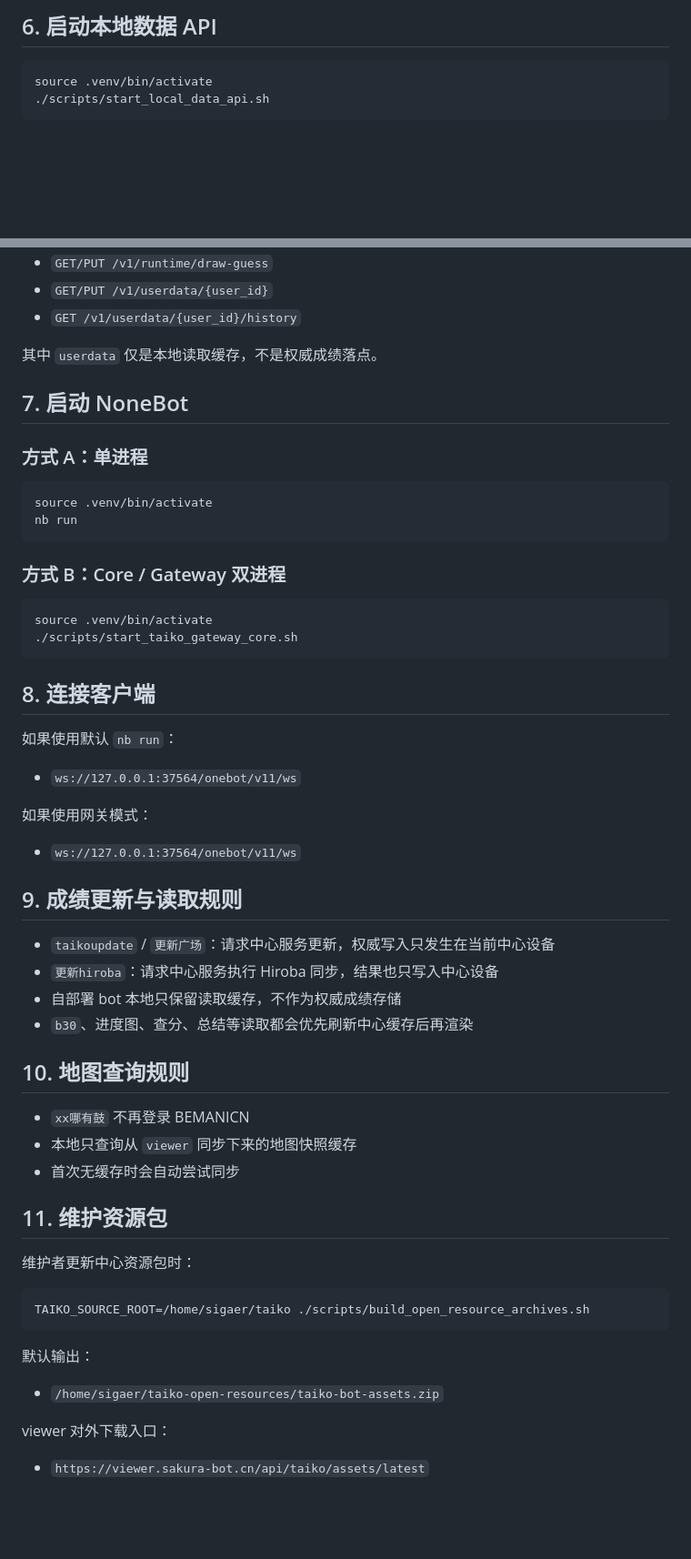
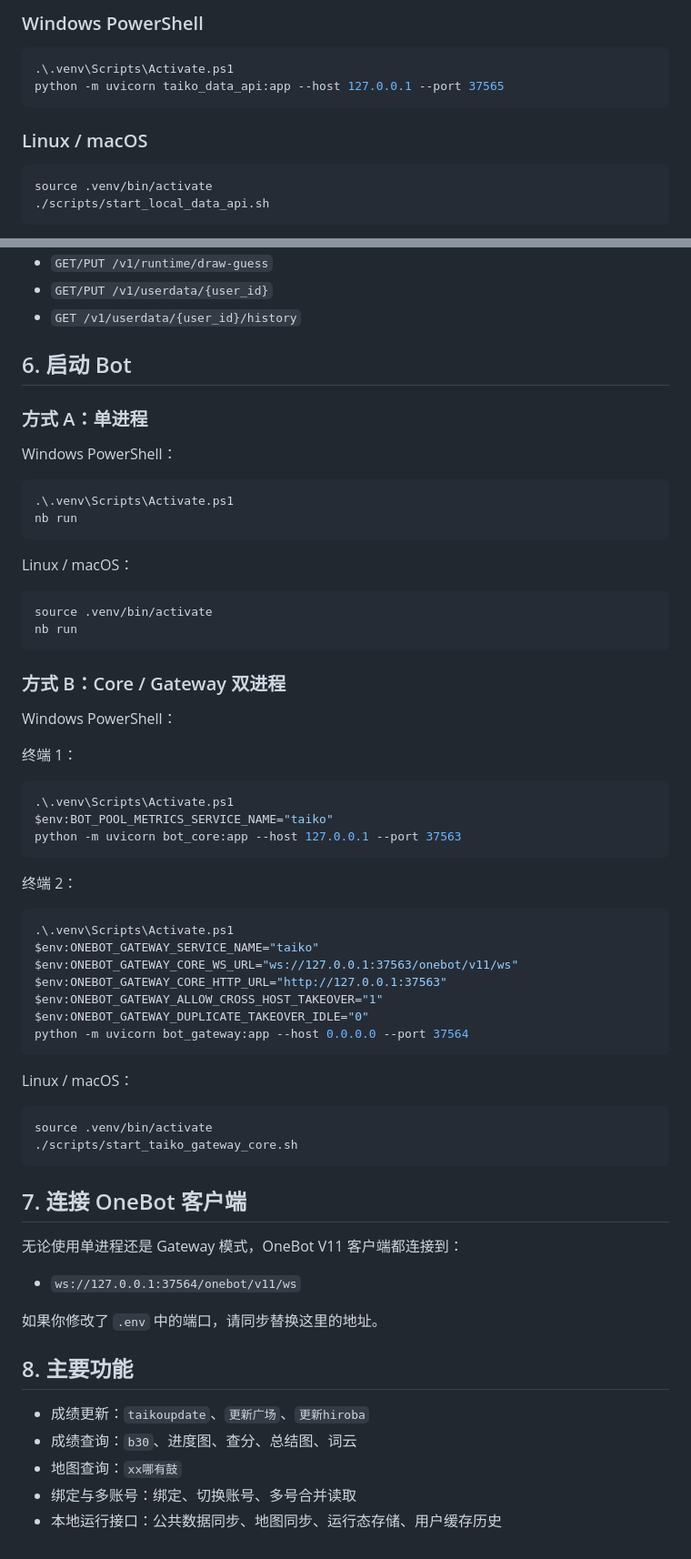
Before and after one commit to sigaer/taiko-bot, a Markdown page: README.md, 2 parts joined by grey strips. Shown at 91% size. Rendered like a GitHub page; blank space fills up the shorter version.

````diff
--- a/README.md
+++ b/README.md
@@ -78,5 +76,12 @@ TAIKO_VIEWER_DEVELOPER_TOKEN=你的开发者token
 
-## 6. 启动本地数据 API
+### Windows PowerShell
+
+```powershell
+.\.venv\Scripts\Activate.ps1
+python -m uvicorn taiko_data_api:app --host 127.0.0.1 --port 37565
+```
+
+### Linux / macOS
 
 ```bash
 source .venv/bin/activate
@@ -98,11 +103,18 @@ source .venv/bin/activate
 - `GET/PUT /v1/userdata/{user_id}`
 - `GET /v1/userdata/{user_id}/history`
 
-其中 `userdata` 仅是本地读取缓存，不是权威成绩落点。
-
-## 7. 启动 NoneBot
+## 6. 启动 Bot
 
 ### 方式 A：单进程
+
+Windows PowerShell：
+
+```powershell
+.\.venv\Scripts\Activate.ps1
+nb run
+```
+
+Linux / macOS：
 
 ```bash
 source .venv/bin/activate
@@ -111,46 +123,47 @@ nb run
 
 ### 方式 B：Core / Gateway 双进程
 
+Windows PowerShell：
+
+终端 1：
+
+```powershell
+.\.venv\Scripts\Activate.ps1
+$env:BOT_POOL_METRICS_SERVICE_NAME="taiko"
+python -m uvicorn bot_core:app --host 127.0.0.1 --port 37563
+```
+
+终端 2：
+
+```powershell
+.\.venv\Scripts\Activate.ps1
+$env:ONEBOT_GATEWAY_SERVICE_NAME="taiko"
+$env:ONEBOT_GATEWAY_CORE_WS_URL="ws://127.0.0.1:37563/onebot/v11/ws"
+$env:ONEBOT_GATEWAY_CORE_HTTP_URL="http://127.0.0.1:37563"
+$env:ONEBOT_GATEWAY_ALLOW_CROSS_HOST_TAKEOVER="1"
+$env:ONEBOT_GATEWAY_DUPLICATE_TAKEOVER_IDLE="0"
+python -m uvicorn bot_gateway:app --host 0.0.0.0 --port 37564
+```
+
+Linux / macOS：
+
 ```bash
 source .venv/bin/activate
 ./scripts/start_taiko_gateway_core.sh
 ```
 
-## 8. 连接客户端
+## 7. 连接 OneBot 客户端
 
-如果使用默认 `nb run`：
+无论使用单进程还是 Gateway 模式，OneBot V11 客户端都连接到：
 
 - `ws://127.0.0.1:37564/onebot/v11/ws`
 
-如果使用网关模式：
+如果你修改了 `.env` 中的端口，请同步替换这里的地址。
 
-- `ws://127.0.0.1:37564/onebot/v11/ws`
+## 8. 主要功能
 
-## 9. 成绩更新与读取规则
-
-- `taikoupdate` / `更新广场`：请求中心服务更新，权威写入只发生在当前中心设备
-- `更新hiroba`：请求中心服务执行 Hiroba 同步，结果也只写入中心设备
-- 自部署 bot 本地只保留读取缓存，不作为权威成绩存储
-- `b30`、进度图、查分、总结等读取都会优先刷新中心缓存后再渲染
-
-## 10. 地图查询规则
-
-- `xx哪有鼓` 不再登录 BEMANICN
-- 本地只查询从 `viewer` 同步下来的地图快照缓存
-- 首次无缓存时会自动尝试同步
-
-## 11. 维护资源包
-
-维护者更新中心资源包时：
-
-```bash
-TAIKO_SOURCE_ROOT=/home/sigaer/taiko ./scripts/build_open_resource_archives.sh
-```
-
-默认输出：
-
-- `/home/sigaer/taiko-open-resources/taiko-bot-assets.zip`
-
-viewer 对外下载入口：
-
-- `https://viewer.sakura-bot.cn/api/taiko/assets/latest`
+- 成绩更新：`taikoupdate`、`更新广场`、`更新hiroba`
+- 成绩查询：`b30`、进度图、查分、总结图、词云
+- 地图查询：`xx哪有鼓`
+- 绑定与多账号：绑定、切换账号、多号合并读取
+- 本地运行接口：公共数据同步、地图同步、运行态存储、用户缓存历史
````
Also changed, not shown: other parts of README.md (+36 -38 lines).
